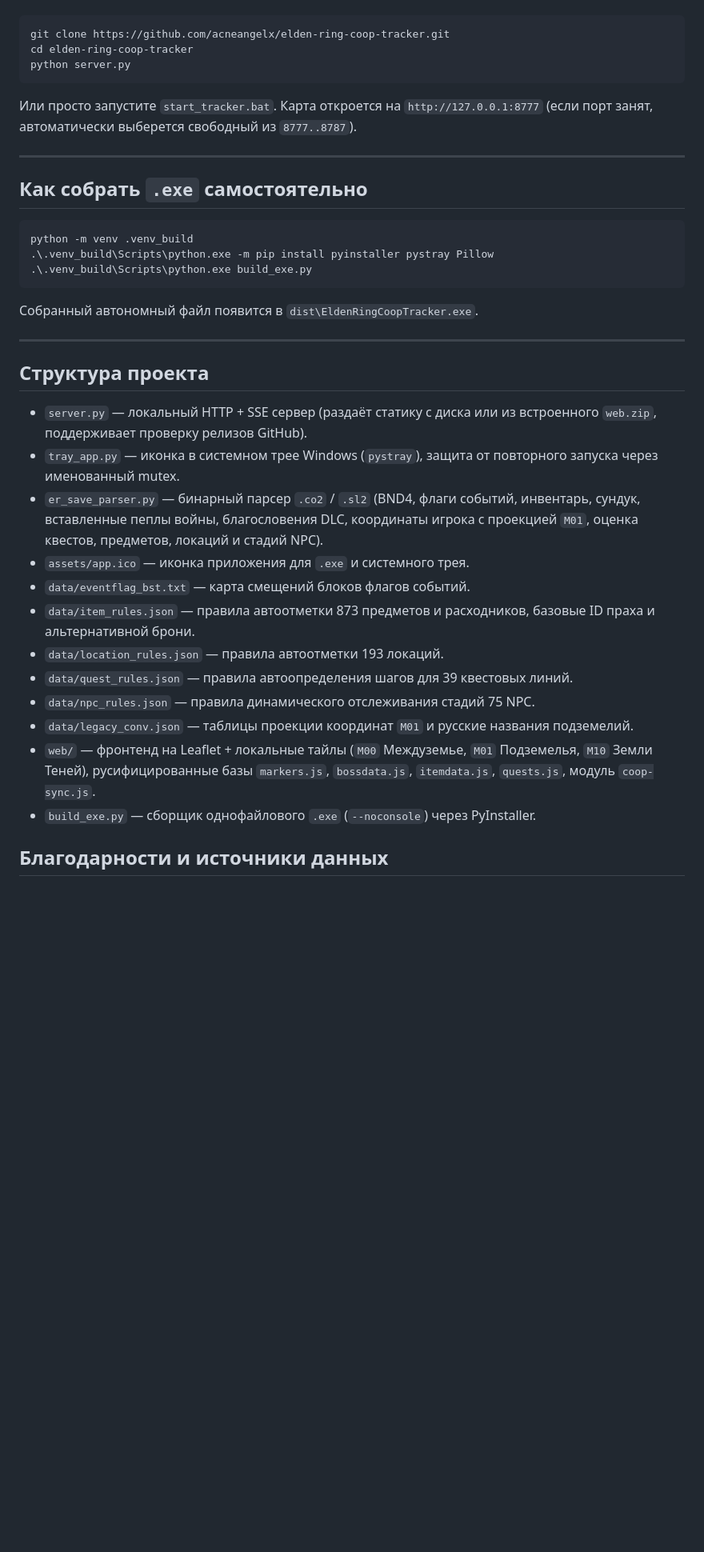
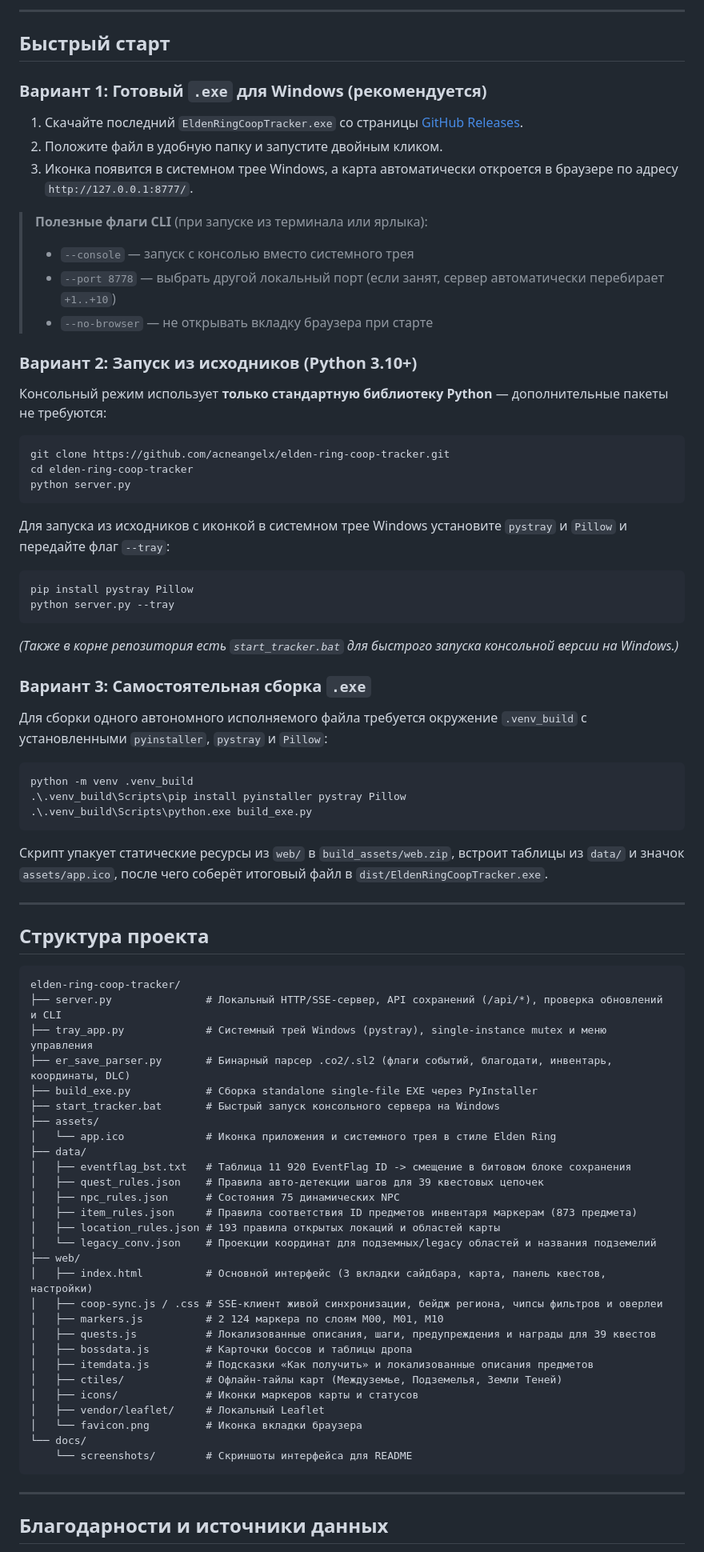
Before and after one commit to acneangelx/elden-ring-coop-tracker, a Markdown page: README.md, the part around one of its changes. Shown at 80% size. Drawn GitHub-style; blank space fills up the shorter version.

Commit message:
docs: rewrite README and update screenshots for v1.3.0

````diff
--- a/README.md
+++ b/README.md
@@ -44,36 +65,82 @@
+---
+
+## Быстрый старт
+
+### Вариант 1: Готовый `.exe` для Windows (рекомендуется)
+1. Скачайте последний `EldenRingCoopTracker.exe` со страницы [GitHub Releases](https://github.com/acneangelx/elden-ring-coop-tracker/releases).
+2. Положите файл в удобную папку и запустите двойным кликом.
+3. Иконка появится в системном трее Windows, а карта автоматически откроется в браузере по адресу `http://127.0.0.1:8777/`.
+
+> **Полезные флаги CLI** (при запуске из терминала или ярлыка):
+> - `--console` — запуск с консолью вместо системного трея
+> - `--port 8778` — выбрать другой локальный порт (если занят, сервер автоматически перебирает `+1..+10`)
+> - `--no-browser` — не открывать вкладку браузера при старте
+
+### Вариант 2: Запуск из исходников (Python 3.10+)
+Консольный режим использует **только стандартную библиотеку Python** — дополнительные пакеты не требуются:
+
+```bash
 git clone https://github.com/acneangelx/elden-ring-coop-tracker.git
 cd elden-ring-coop-tracker
 python server.py
 ```
-Или просто запустите `start_tracker.bat`. Карта откроется на `http://127.0.0.1:8777` (если порт занят, автоматически выберется свободный из `8777..8787`).
 
----
+Для запуска из исходников с иконкой в системном трее Windows установите `pystray` и `Pillow` и передайте флаг `--tray`:
 
-## Как собрать `.exe` самостоятельно
+```bash
+pip install pystray Pillow
+python server.py --tray
+```
+
+*(Также в корне репозитория есть `start_tracker.bat` для быстрого запуска консольной версии на Windows.)*
+
+### Вариант 3: Самостоятельная сборка `.exe`
+Для сборки одного автономного исполняемого файла требуется окружение `.venv_build` с установленными `pyinstaller`, `pystray` и `Pillow`:
 
 ```powershell
 python -m venv .venv_build
-.\.venv_build\Scripts\python.exe -m pip install pyinstaller pystray Pillow
+.\.venv_build\Scripts\pip install pyinstaller pystray Pillow
 .\.venv_build\Scripts\python.exe build_exe.py
 ```
-Собранный автономный файл появится в `dist\EldenRingCoopTracker.exe`.
+
+Скрипт упакует статические ресурсы из `web/` в `build_assets/web.zip`, встроит таблицы из `data/` и значок `assets/app.ico`, после чего соберёт итоговый файл в `dist/EldenRingCoopTracker.exe`.
 
 ---
 
 ## Структура проекта
 
-- `server.py` — локальный HTTP + SSE сервер (раздаёт статику с диска или из встроенного `web.zip`, поддерживает проверку релизов GitHub).
-- `tray_app.py` — иконка в системном трее Windows (`pystray`), защита от повторного запуска через именованный mutex.
-- `er_save_parser.py` — бинарный парсер `.co2` / `.sl2` (BND4, флаги событий, инвентарь, сундук, вставленные пеплы войны, благословения DLC, координаты игрока с проекцией `M01`, оценка квестов, предметов, локаций и стадий NPC).
-- `assets/app.ico` — иконка приложения для `.exe` и системного трея.
-- `data/eventflag_bst.txt` — карта смещений блоков флагов событий.
-- `data/item_rules.json` — правила автоотметки 873 предметов и расходников, базовые ID праха и альтернативной брони.
-- `data/location_rules.json` — правила автоотметки 193 локаций.
-- `data/quest_rules.json` — правила автоопределения шагов для 39 квестовых линий.
-- `data/npc_rules.json` — правила динамического отслеживания стадий 75 NPC.
-- `data/legacy_conv.json` — таблицы проекции координат `M01` и русские названия подземелий.
-- `web/` — фронтенд на Leaflet + локальные тайлы (`M00` Междуземье, `M01` Подземелья, `M10` Земли Теней), русифицированные базы `markers.js`, `bossdata.js`, `itemdata.js`, `quests.js`, модуль `coop-sync.js`.
-- `build_exe.py` — сборщик однофайлового `.exe` (`--noconsole`) через PyInstaller.
+```text
+elden-ring-coop-tracker/
+├── server.py               # Локальный HTTP/SSE-сервер, API сохранений (/api/*), проверка обновлений и CLI
+├── tray_app.py             # Системный трей Windows (pystray), single-instance mutex и меню управления
+├── er_save_parser.py       # Бинарный парсер .co2/.sl2 (флаги событий, благодати, инвентарь, координаты, DLC)
+├── build_exe.py            # Сборка standalone single-file EXE через PyInstaller
+├── start_tracker.bat       # Быстрый запуск консольного сервера на Windows
+├── assets/
+│   └── app.ico             # Иконка приложения и системного трея в стиле Elden Ring
+├── data/
+│   ├── eventflag_bst.txt   # Таблица 11 920 EventFlag ID -> смещение в битовом блоке сохранения
+│   ├── quest_rules.json    # Правила авто-детекции шагов для 39 квестовых цепочек
+│   ├── npc_rules.json      # Состояния 75 динамических NPC
+│   ├── item_rules.json     # Правила соответствия ID предметов инвентаря маркерам (873 предмета)
+│   ├── location_rules.json # 193 правила открытых локаций и областей карты
+│   └── legacy_conv.json    # Проекции координат для подземных/legacy областей и названия подземелий
+├── web/
+│   ├── index.html          # Основной интерфейс (3 вкладки сайдбара, карта, панель квестов, настройки)
+│   ├── coop-sync.js / .css # SSE-клиент живой синхронизации, бейдж региона, чипсы фильтров и оверлеи
+│   ├── markers.js          # 2 124 маркера по слоям M00, M01, M10
+│   ├── quests.js           # Локализованные описания, шаги, предупреждения и награды для 39 квестов
+│   ├── bossdata.js         # Карточки боссов и таблицы дропа
+│   ├── itemdata.js         # Подсказки «Как получить» и локализованные описания предметов
+│   ├── ctiles/             # Офлайн-тайлы карт (Междуземье, Подземелья, Земли Теней)
+│   ├── icons/              # Иконки маркеров карты и статусов
+│   ├── vendor/leaflet/     # Локальный Leaflet
+│   └── favicon.png         # Иконка вкладки браузера
+└── docs/
+    └── screenshots/        # Скриншоты интерфейса для README
+```
+
+---
 
 ## Благодарности и источники данных
 - Офлайн-карта, тайлы, иконки и основа базы маркеров/квестов: [jw-ofs/elden-ring-map](https://github.com/jw-ofs/elden-ring-map)
````
Also changed, not shown: other parts of README.md (+53 -32 lines), docs/screenshots/quest-tracker.png, 2 other files.
